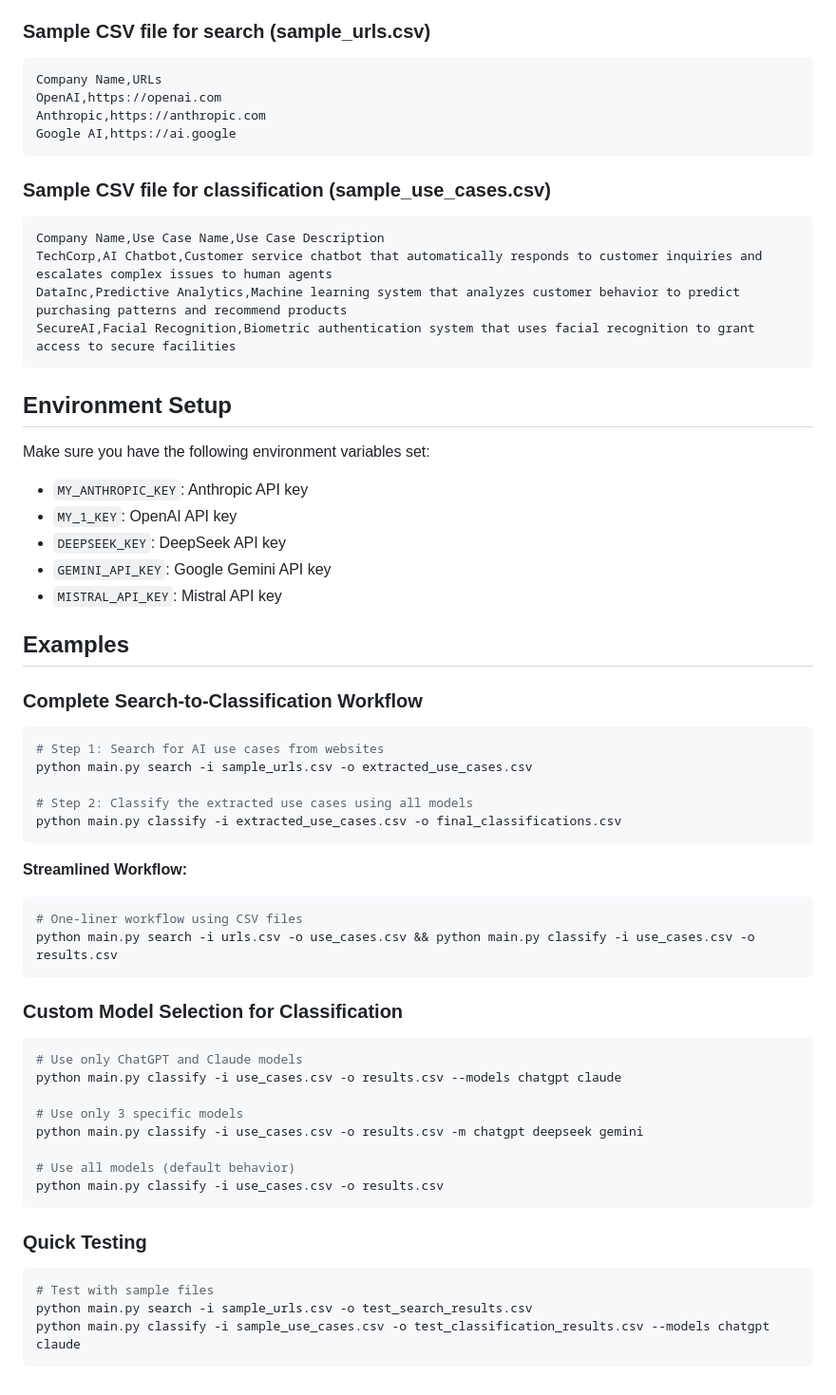
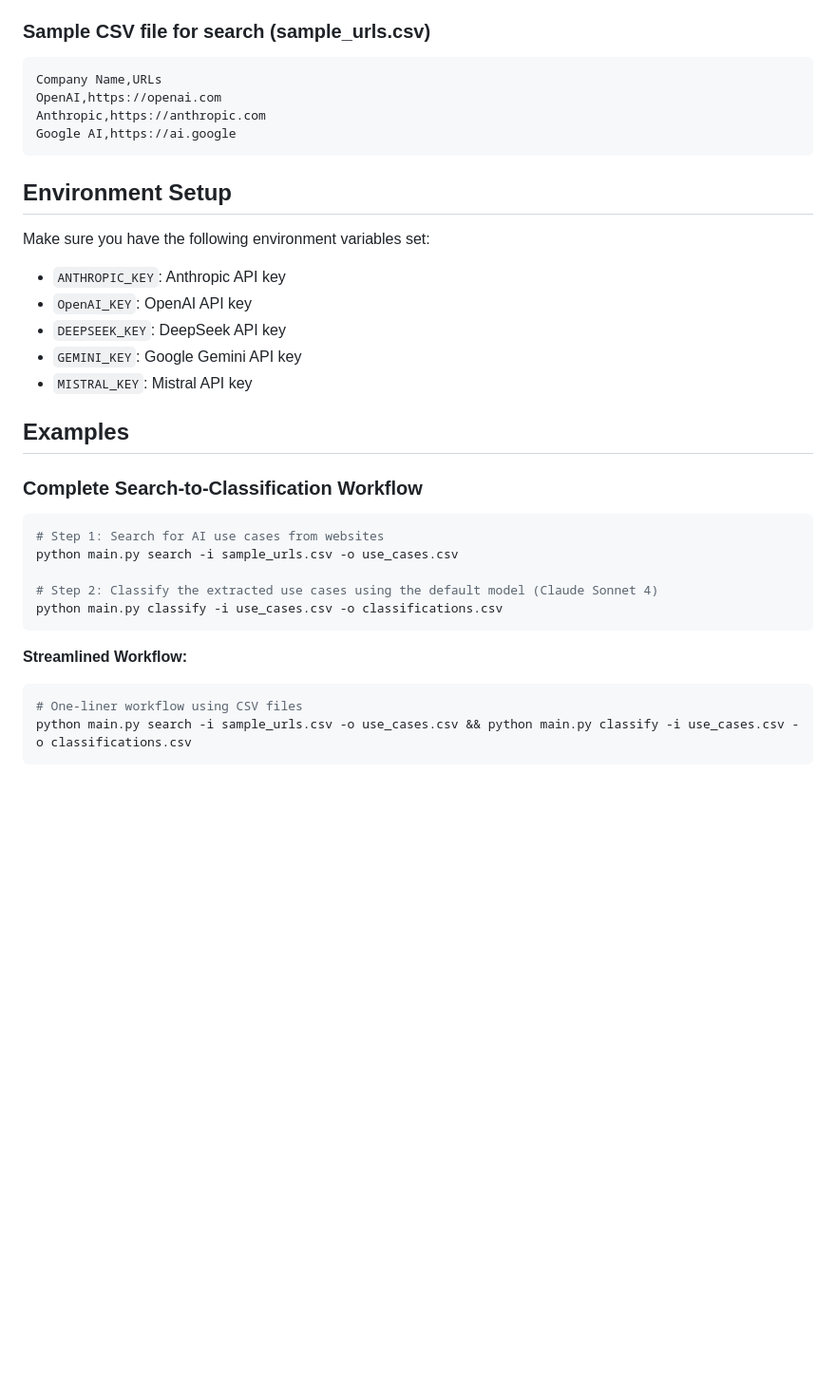
Before and after one commit to aai-institute/Startup-Risk-Classifier-EU-AI-Act, a Markdown page: readme.md, the part around the change printed below. Shown: that part at 95% size. Rendered like a GitHub page; blank space fills up the shorter version.

````diff
--- a/readme.md
+++ b/readme.md
@@ -115,55 +116,28 @@ Anthropic,https://anthropic.com
 Google AI,https://ai.google
 ```
 
-### Sample CSV file for classification (sample_use_cases.csv)
-```csv
-Company Name,Use Case Name,Use Case Description
-TechCorp,AI Chatbot,Customer service chatbot that automatically responds to customer inquiries and escalates complex issues to human agents
-DataInc,Predictive Analytics,Machine learning system that analyzes customer behavior to predict purchasing patterns and recommend products
-SecureAI,Facial Recognition,Biometric authentication system that uses facial recognition to grant access to secure facilities
-```
-
 ## Environment Setup
 
 Make sure you have the following environment variables set:
-- `MY_ANTHROPIC_KEY`: Anthropic API key
-- `MY_1_KEY`: OpenAI API key
+- `ANTHROPIC_KEY`: Anthropic API key
+- `OpenAI_KEY`: OpenAI API key
 - `DEEPSEEK_KEY`: DeepSeek API key
-- `GEMINI_API_KEY`: Google Gemini API key
-- `MISTRAL_API_KEY`: Mistral API key
+- `GEMINI_KEY`: Google Gemini API key
+- `MISTRAL_KEY`: Mistral API key
 
 ## Examples
 
 ### Complete Search-to-Classification Workflow
 ```bash
 # Step 1: Search for AI use cases from websites
-python main.py search -i sample_urls.csv -o extracted_use_cases.csv
+python main.py search -i sample_urls.csv -o use_cases.csv
 
-# Step 2: Classify the extracted use cases using all models
-python main.py classify -i extracted_use_cases.csv -o final_classifications.csv
+# Step 2: Classify the extracted use cases using the default model (Claude Sonnet 4)
+python main.py classify -i use_cases.csv -o classifications.csv
 ```
 
 **Streamlined Workflow:**
 ```bash
 # One-liner workflow using CSV files
-python main.py search -i urls.csv -o use_cases.csv && python main.py classify -i use_cases.csv -o results.csv
+python main.py search -i sample_urls.csv -o use_cases.csv && python main.py classify -i use_cases.csv -o classifications.csv
 ```
-
-### Custom Model Selection for Classification
-```bash
-# Use only ChatGPT and Claude models
-python main.py classify -i use_cases.csv -o results.csv --models chatgpt claude
-
-# Use only 3 specific models
-python main.py classify -i use_cases.csv -o results.csv -m chatgpt deepseek gemini
-
-# Use all models (default behavior)
-python main.py classify -i use_cases.csv -o results.csv
-```
-
-### Quick Testing
-```bash
-# Test with sample files
-python main.py search -i sample_urls.csv -o test_search_results.csv
-python main.py classify -i sample_use_cases.csv -o test_classification_results.csv --models chatgpt claude
-```
````
Also changed, not shown: other parts of readme.md (+10 -9 lines).
